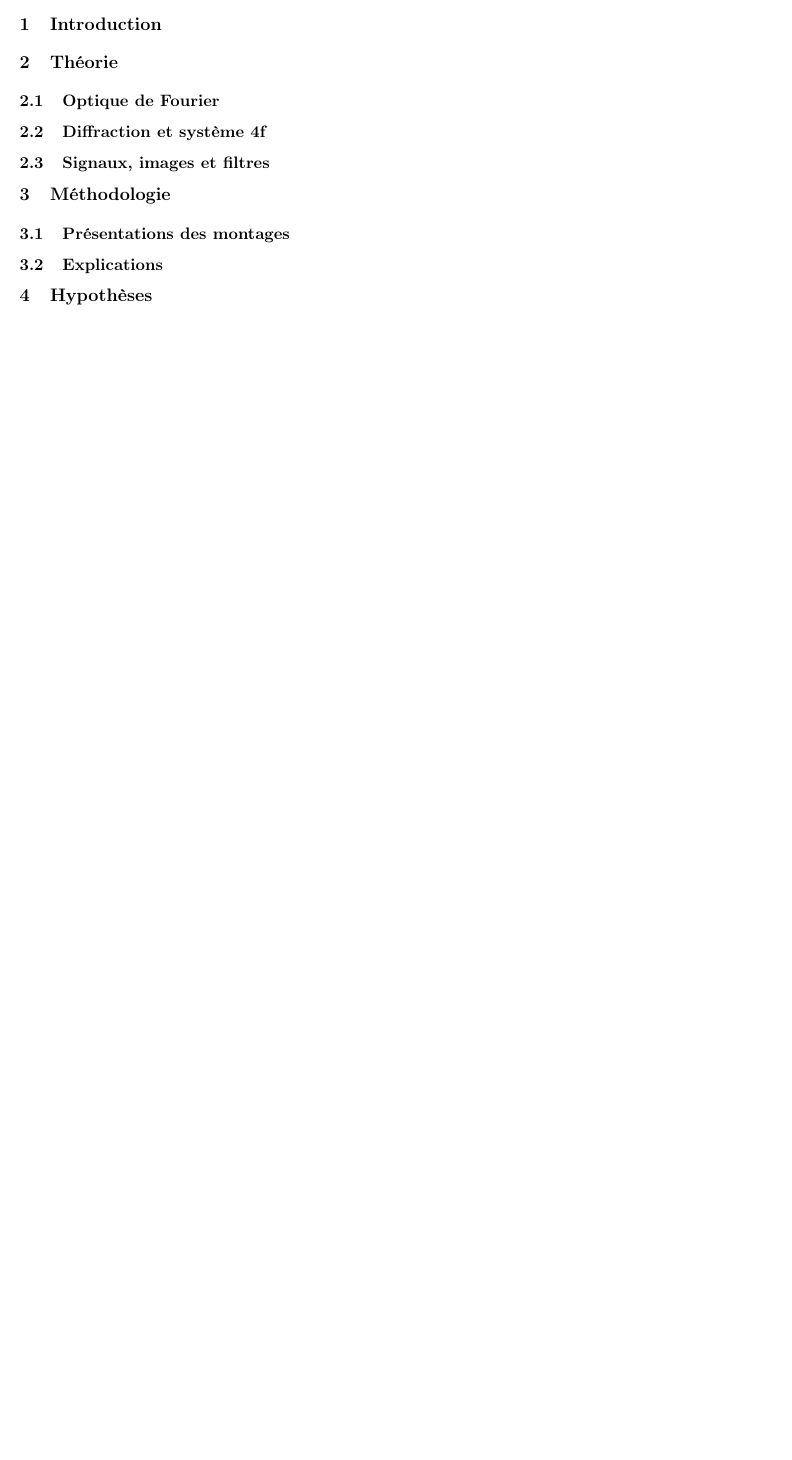
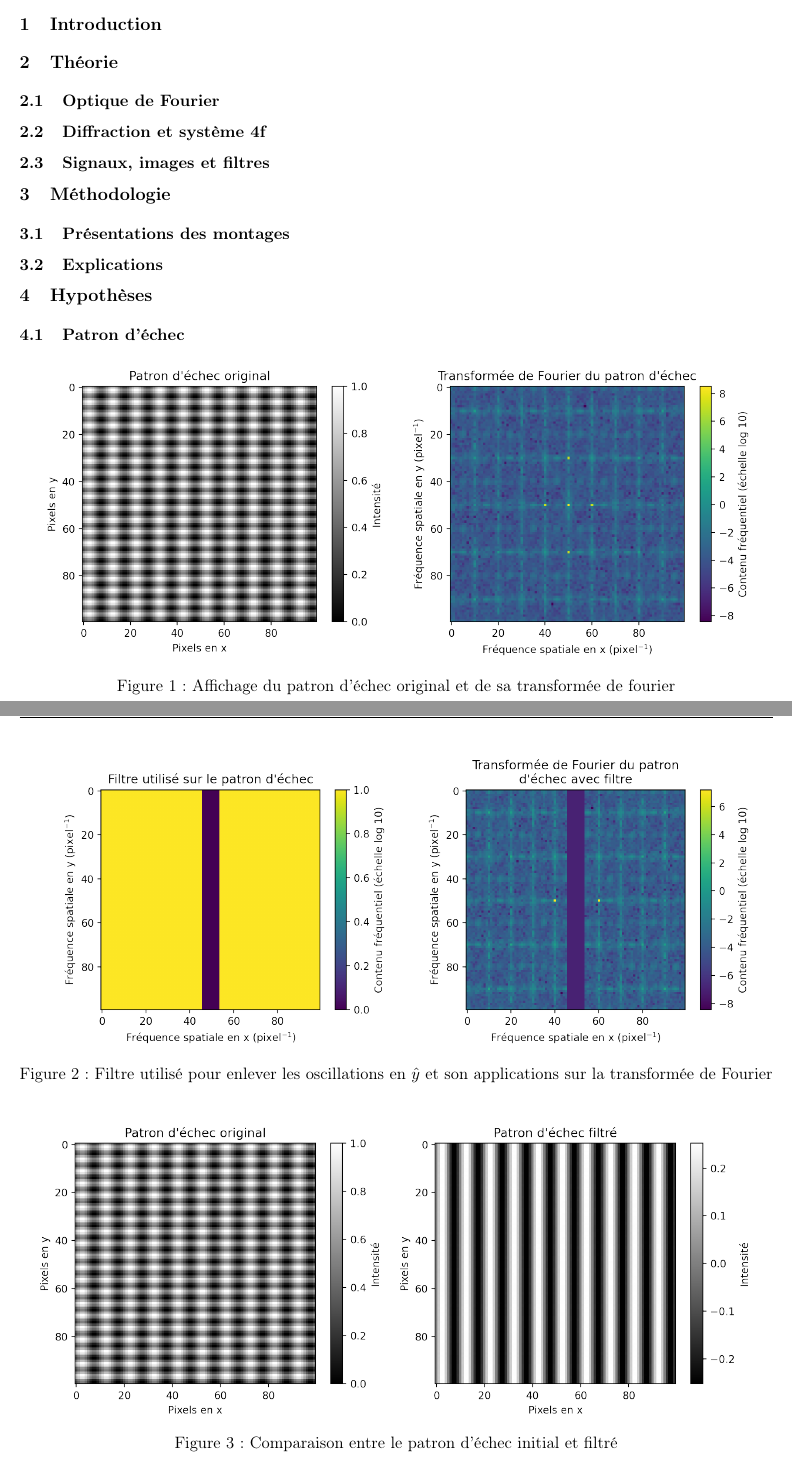
Before and after one commit to emilegp/filtrage_spatial, a LaTeX document (rapport_prelab/prelab.tex): part of page 3 of 3 before the commit and two parts of pages 3 and 4 of 8 after it, the two joined at a grey line, cut so that both start at the same text, the shorter picture padded with empty space. The pictures show the PDF file rapport_prelab/prelab.pdf that the author committed with the source.

Commit message:
big grind

```diff
--- a/rapport_prelab/prelab.tex
+++ b/rapport_prelab/prelab.tex
@@ -159 +160,32 @@ Polytechnique Montréal\\}
 
+\begin{figure}[H]
+  \centering
+  \includegraphics[scale=0.68]{check.png}
+  \caption{Affichage du patron d'échec original et de sa transformée de fourier}
+  \label{echec_patron}
+\end{figure}
+
+\begin{figure}[H]
+  \centering
+  \includegraphics[scale=0.68]{check_mask.png}
+  \caption{Filtre utilisé pour enlever les oscillations en $\hat{y}$ et son applications sur la transformée de Fourier}
+  \label{echec_filtre}
+\end{figure}
+
+\begin{figure}[H]
+  \centering
+  \includegraphics[scale=0.68]{check_filtre.png}
+  \caption{Comparaison entre le patron d'échec initial et filtré}
+  \label{echec_comp}
+\end{figure}
+
+\subsection{Filtres passe-bas top-hat}
+
+\begin{figure}[H]
+  \centering
+  \includegraphics[scale=0.68]{marvin_og.png}
+  \caption{Image originale de Marvin et de sa transformée de Fourier}
+  \label{cat_og}
+\end{figure}
+
+\begin{figure}[H]
```
Also changed, not shown: modele_math/im1_checkboard.png (added), modele_math/marvin_clean.png (added), modele_math/marvin_striped.png (added), rapport_prelab/check.png (added), rapport_prelab/check_filtre.png (added), rapport_prelab/check_mask.png (added), rapport_prelab/marvin_gauss_fc_50.png (added), rapport_prelab/marvin_og.png (added), rapport_prelab/marvin_post_filter_fc_100.png (added), rapport_prelab/marvin_post_filter_fc_50.png (added), rapport_prelab/marvin_post_filter_fc_75.png (added), rapport_prelab/prelab.pdf, rapport_prelab/prelab.tex (29 more changed lines), 1 other file.
